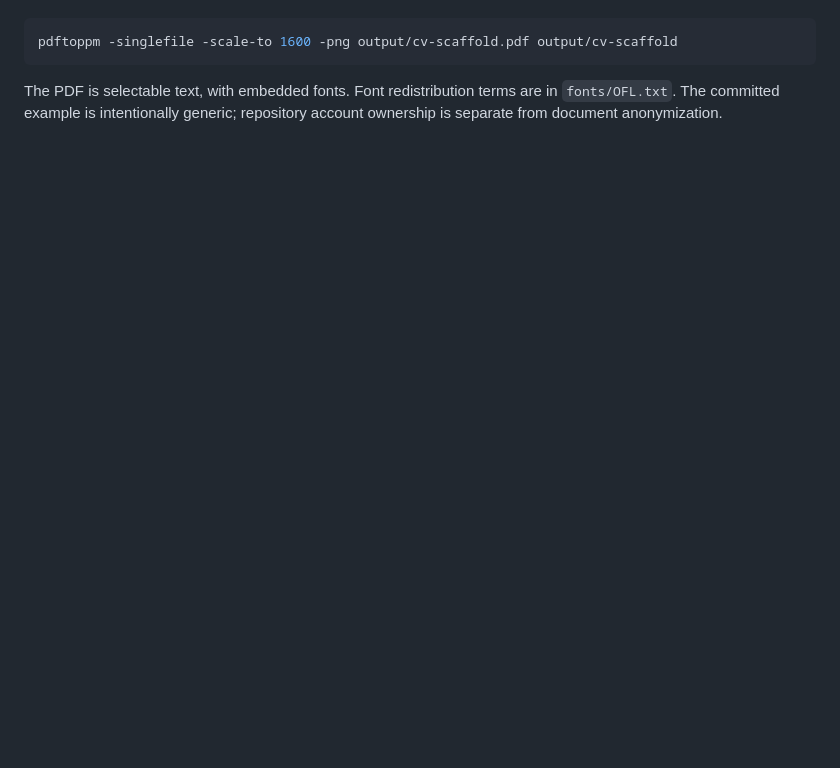
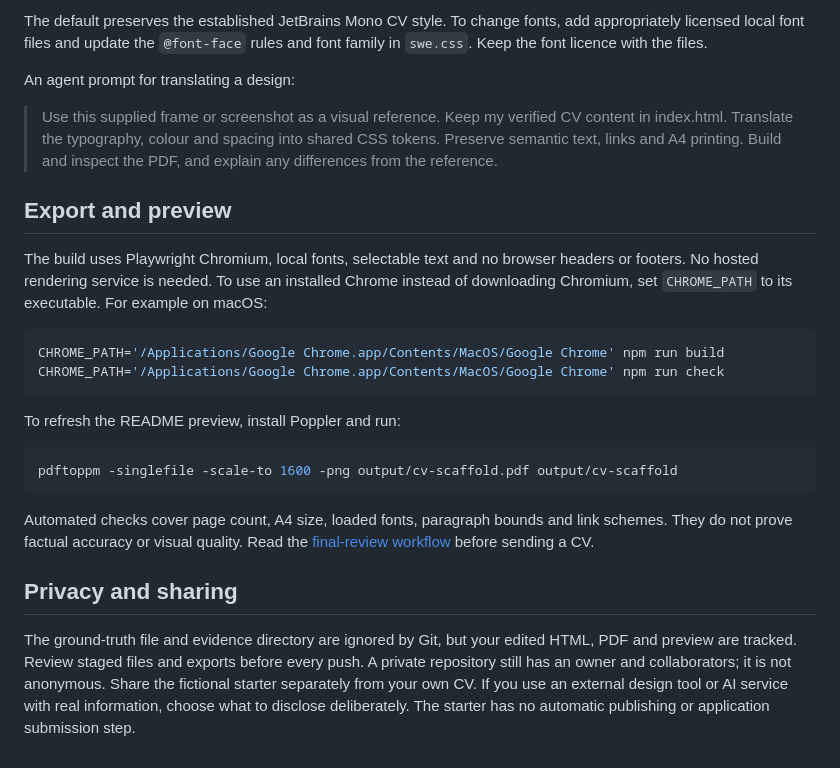
Before and after one commit to bout3fiddy/cv-scaffold, a Markdown page: README.md, the part around one of its changes. Drawn GitHub-style; blank space fills up the shorter version.

````diff
--- a/README.md
+++ b/README.md
@@ -39,8 +107,42 @@ To regenerate the preview with Poppler:
+The default preserves the established JetBrains Mono CV style. To change fonts,
+add appropriately licensed local font files and update the `@font-face` rules
+and font family in `swe.css`. Keep the font licence with the files.
+
+An agent prompt for translating a design:
+
+> Use this supplied frame or screenshot as a visual reference. Keep my verified
+> CV content in index.html. Translate the typography, colour and spacing into
+> shared CSS tokens. Preserve semantic text, links and A4 printing. Build and
+> inspect the PDF, and explain any differences from the reference.
+
+## Export and preview
+
+The build uses Playwright Chromium, local fonts, selectable text and no browser
+headers or footers. No hosted rendering service is needed. To use an installed
+Chrome instead of downloading Chromium, set `CHROME_PATH` to its executable.
+For example on macOS:
+
+```sh
+CHROME_PATH='/Applications/Google Chrome.app/Contents/MacOS/Google Chrome' npm run build
+CHROME_PATH='/Applications/Google Chrome.app/Contents/MacOS/Google Chrome' npm run check
+```
+
+To refresh the README preview, install Poppler and run:
 
 ```sh
 pdftoppm -singlefile -scale-to 1600 -png output/cv-scaffold.pdf output/cv-scaffold
 ```
 
-The PDF is selectable text, with embedded fonts. Font redistribution terms
-are in `fonts/OFL.txt`. The committed example is intentionally generic;
-repository account ownership is separate from document anonymization.
+Automated checks cover page count, A4 size, loaded fonts, paragraph bounds and
+link schemes. They do not prove factual accuracy or visual quality. Read the
+[final-review workflow](docs/workflow.md) before sending a CV.
+
+## Privacy and sharing
+
+The ground-truth file and evidence directory are ignored by Git, but your
+edited HTML, PDF and preview are tracked. Review staged files and exports
+before every push. A private repository still has an owner and collaborators;
+it is not anonymous. Share the fictional starter separately from your own CV.
+If you use an external design tool or AI service with real information, choose
+what to disclose deliberately. The starter has no automatic publishing or
+application submission step.
````
Also changed, not shown: other parts of README.md (+95 -27 lines), AGENTS.md (added, +31 -0 lines), STATUS.md (added, +8 -0 lines), docs/workflow.md (added, +50 -0 lines), profile/fictional-example.md (added, +13 -0 lines), profile/ground-truth.example.md (added, +50 -0 lines), output/cv-scaffold.png, 6 other files.
